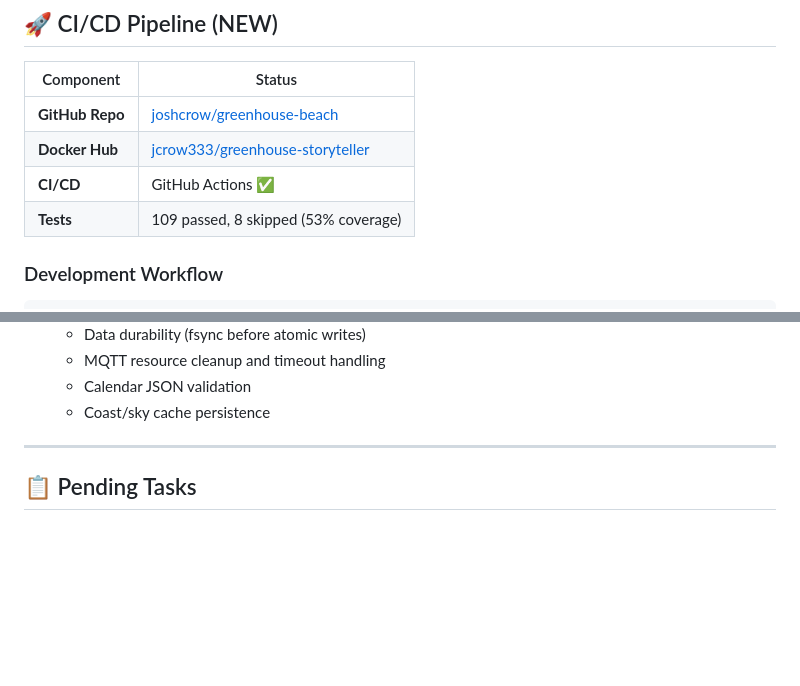
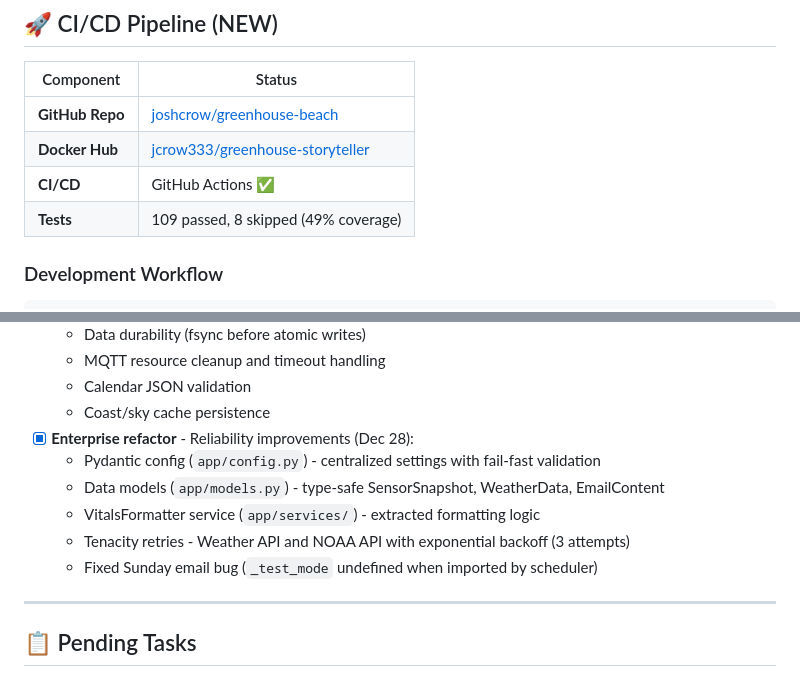
Before and after one commit to joshcrow/greenhouse-beach, a Markdown page: CURRENT_STATE.md, 2 parts joined by grey strips. Rendered like a GitHub page; blank space fills up the shorter version.

````diff
--- a/CURRENT_STATE.md
+++ b/CURRENT_STATE.md
@@ -13,7 +13,7 @@
 | **GitHub Repo** | [joshcrow/greenhouse-beach](https://github.com/joshcrow/greenhouse-beach) |
 | **Docker Hub** | [jcrow333/greenhouse-storyteller](https://hub.docker.com/r/jcrow333/greenhouse-storyteller) |
 | **CI/CD** | GitHub Actions ✅ |
-| **Tests** | 109 passed, 8 skipped (53% coverage) |
+| **Tests** | 109 passed, 8 skipped (49% coverage) |
 
 ### Development Workflow
 ```bash
@@ -149,6 +149,12 @@ docker compose up -d --force-recreate storyteller
   - MQTT resource cleanup and timeout handling
   - Calendar JSON validation
   - Coast/sky cache persistence
+- [x] **Enterprise refactor** - Reliability improvements (Dec 28):
+  - Pydantic config (`app/config.py`) - centralized settings with fail-fast validation
+  - Data models (`app/models.py`) - type-safe SensorSnapshot, WeatherData, EmailContent
+  - VitalsFormatter service (`app/services/`) - extracted formatting logic
+  - Tenacity retries - Weather API and NOAA API with exponential backoff (3 attempts)
+  - Fixed Sunday email bug (`_test_mode` undefined when imported by scheduler)
 
 ---
 
````
Also changed, not shown: other parts of CURRENT_STATE.md (+1 -1 lines), ARCHITECTURE.md (+33 -6 lines).
